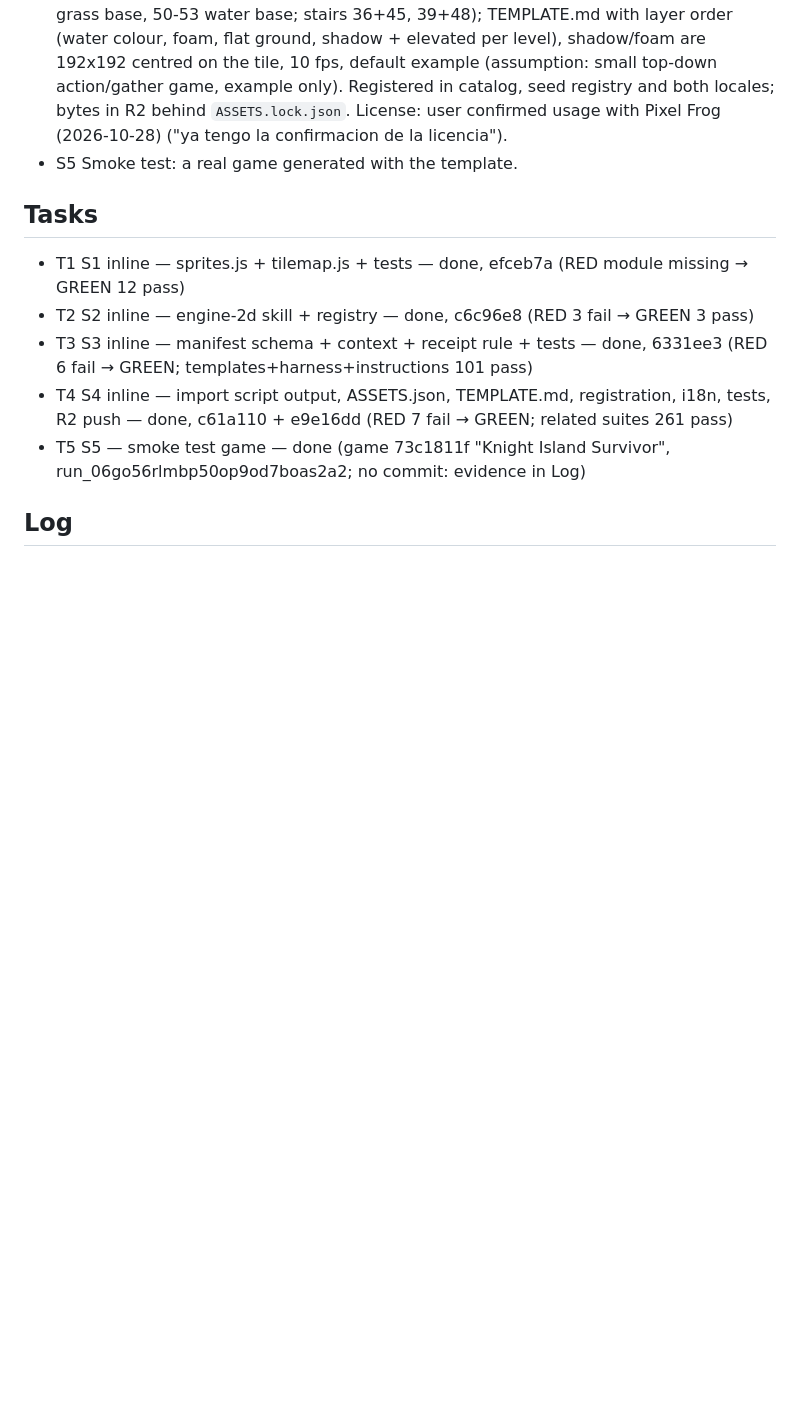
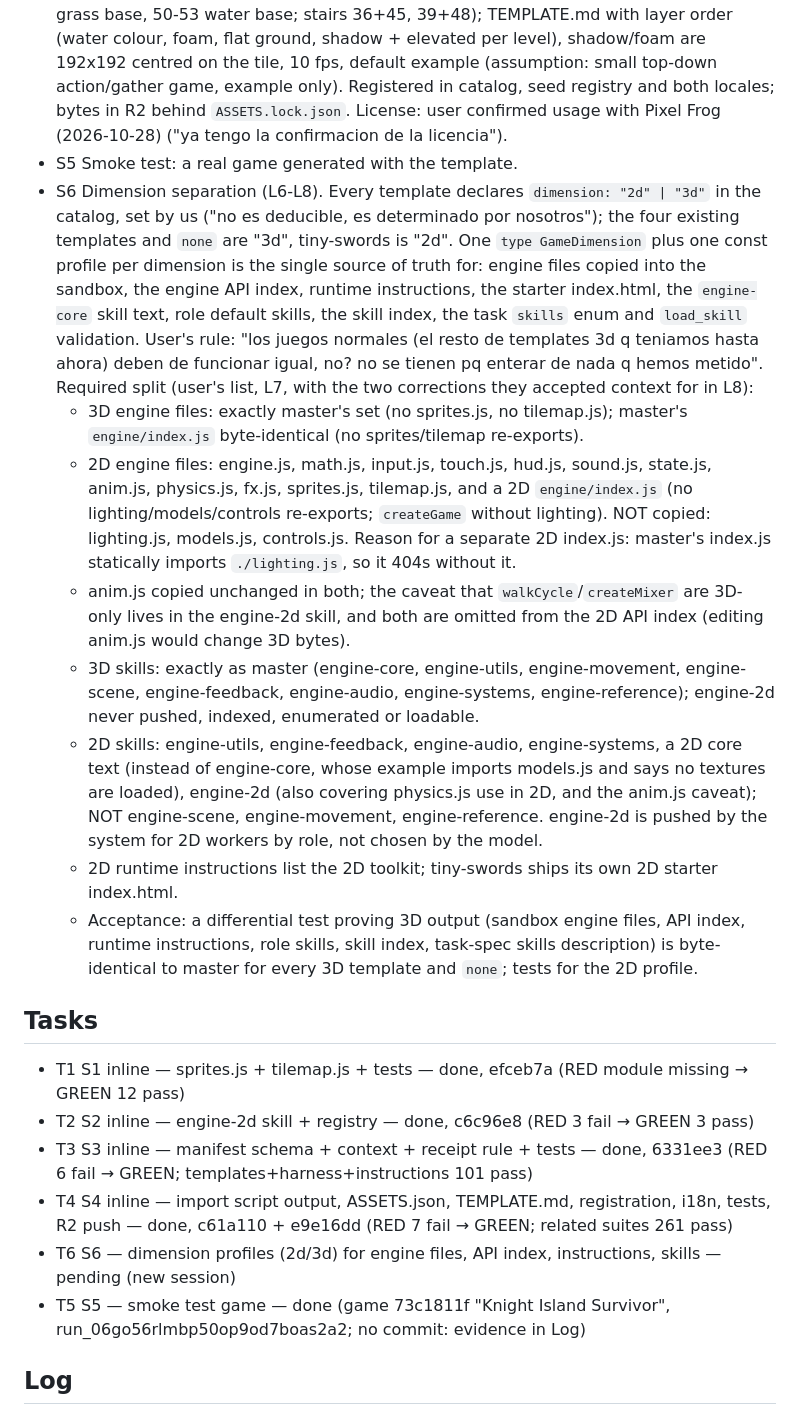
Before and after one commit to gorkadev/numa, a Markdown page: odd/tasks/tiny-swords-template.md, the part around one of its changes. Drawn GitHub-style; blank space fills up the shorter version.

Commit message:
docs(odd): dimension separation spec for 2D and 3D games

```diff
--- a/odd/tasks/tiny-swords-template.md
+++ b/odd/tasks/tiny-swords-template.md
@@ -10,6 +10,14 @@ Branch: `feat/tiny-swords-template`. Delivery: ask-on-risk, forecast ~1000 autho
 - S3 Template contract accepts 2D assets, additive and optional: manifest `sprites` (id, path, category, frameWidth, frameHeight, frames, fps) and `tilesets` (id, path, tileSize, columns, rows, named tiles); declared/undeclared path checks cover them; `models` may be empty; the planner context lists the 2D inventory and points at `engine-2d`; a template with no glTF models requires no eager-model receipt (the receipt and readiness check are glTF-only). Existing templates unchanged.
 - S4 `tiny-swords@1`: every PNG of the free pack except `.aseprite` sources and the store-page banners; frame sizes verified by a transparent-boundary test (Tree1/Tree2 are 192x256, not square); tilesets with the verified tile names (flat 0-2/9-11/18-20, strips 3/12/21 and 27-29, single 30; elevated 5-7/14-16/23-25, 8/17/26, 32-34, 35; cliffs 41-44 grass base, 50-53 water base; stairs 36+45, 39+48); TEMPLATE.md with layer order (water colour, foam, flat ground, shadow + elevated per level), shadow/foam are 192x192 centred on the tile, 10 fps, default example (assumption: small top-down action/gather game, example only). Registered in catalog, seed registry and both locales; bytes in R2 behind `ASSETS.lock.json`. License: user confirmed usage with Pixel Frog (2026-10-28) ("ya tengo la confirmacion de la licencia").
 - S5 Smoke test: a real game generated with the template.
+- S6 Dimension separation (L6-L8). Every template declares `dimension: "2d" | "3d"` in the catalog, set by us ("no es deducible, es determinado por nosotros"); the four existing templates and `none` are "3d", tiny-swords is "2d". One `type GameDimension` plus one const profile per dimension is the single source of truth for: engine files copied into the sandbox, the engine API index, runtime instructions, the starter index.html, the `engine-core` skill text, role default skills, the skill index, the task `skills` enum and `load_skill` validation. User's rule: "los juegos normales (el resto de templates 3d q teniamos hasta ahora) deben de funcionar igual, no? no se tienen pq enterar de nada q hemos metido". Required split (user's list, L7, with the two corrections they accepted context for in L8):
+  - 3D engine files: exactly master's set (no sprites.js, no tilemap.js); master's `engine/index.js` byte-identical (no sprites/tilemap re-exports).
+  - 2D engine files: engine.js, math.js, input.js, touch.js, hud.js, sound.js, state.js, anim.js, physics.js, fx.js, sprites.js, tilemap.js, and a 2D `engine/index.js` (no lighting/models/controls re-exports; `createGame` without lighting). NOT copied: lighting.js, models.js, controls.js. Reason for a separate 2D index.js: master's index.js statically imports `./lighting.js`, so it 404s without it.
+  - anim.js copied unchanged in both; the caveat that `walkCycle`/`createMixer` are 3D-only lives in the engine-2d skill, and both are omitted from the 2D API index (editing anim.js would change 3D bytes).
+  - 3D skills: exactly as master (engine-core, engine-utils, engine-movement, engine-scene, engine-feedback, engine-audio, engine-systems, engine-reference); engine-2d never pushed, indexed, enumerated or loadable.
+  - 2D skills: engine-utils, engine-feedback, engine-audio, engine-systems, a 2D core text (instead of engine-core, whose example imports models.js and says no textures are loaded), engine-2d (also covering physics.js use in 2D, and the anim.js caveat); NOT engine-scene, engine-movement, engine-reference. engine-2d is pushed by the system for 2D workers by role, not chosen by the model.
+  - 2D runtime instructions list the 2D toolkit; tiny-swords ships its own 2D starter index.html.
+  - Acceptance: a differential test proving 3D output (sandbox engine files, API index, runtime instructions, role skills, skill index, task-spec skills description) is byte-identical to master for every 3D template and `none`; tests for the 2D profile.
 
 ## Tasks
 
@@ -17,6 +25,7 @@ Branch: `feat/tiny-swords-template`. Delivery: ask-on-risk, forecast ~1000 autho
 - T2 S2 inline — engine-2d skill + registry — done, c6c96e8 (RED 3 fail → GREEN 3 pass)
 - T3 S3 inline — manifest schema + context + receipt rule + tests — done, 6331ee3 (RED 6 fail → GREEN; templates+harness+instructions 101 pass)
 - T4 S4 inline — import script output, ASSETS.json, TEMPLATE.md, registration, i18n, tests, R2 push — done, c61a110 + e9e16dd (RED 7 fail → GREEN; related suites 261 pass)
+- T6 S6 — dimension profiles (2d/3d) for engine files, API index, instructions, skills — pending (new session)
 - T5 S5 — smoke test game — done (game 73c1811f "Knight Island Survivor", run_06go56rlmbp50op9od7boas2a2; no commit: evidence in Log)
 
 ## Log
```
Also changed, not shown: other parts of odd/tasks/tiny-swords-template.md (+3 -0 lines).
